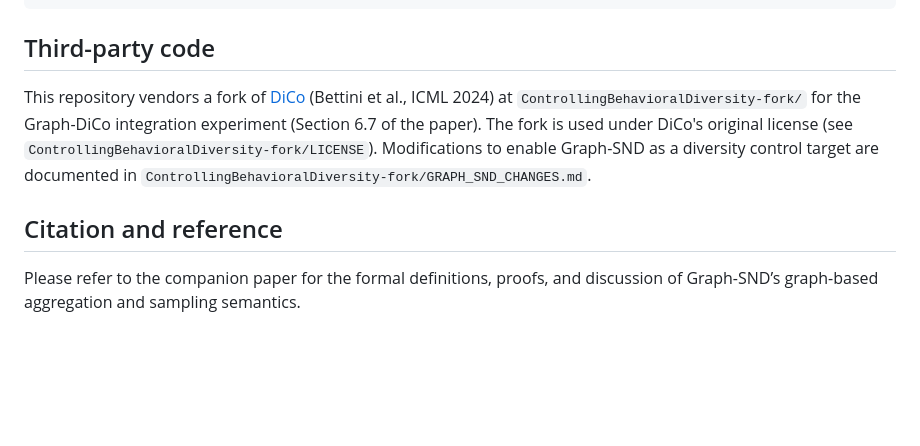
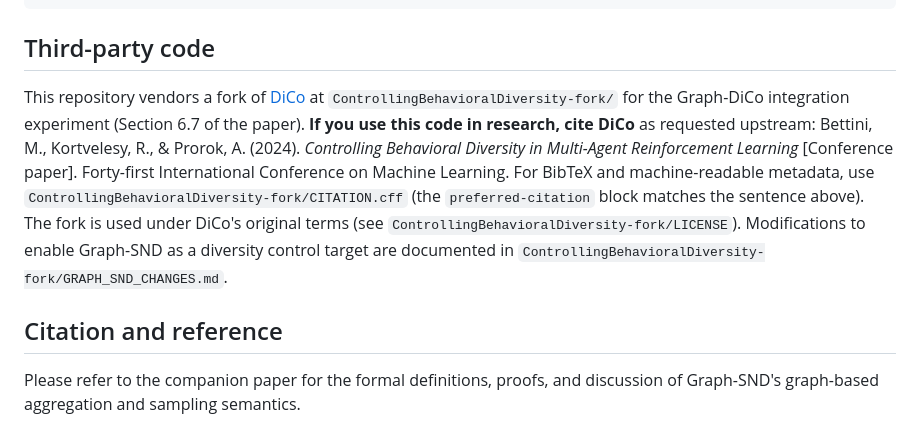
Before and after one commit to codingwithshawnyt/Graph-SND, a Markdown page: README.md, the part around the change. GitHub-like rendering; blank space fills up the shorter version.

Commit message:
README: spell out DiCo citation and point to CITATION.cff
Match upstream preferred citation (Bettini, Kortvelesy, Prorok; ICML 2024)
and direct readers to ControllingBehavioralDiversity-fork/CITATION.cff for
machine-readable metadata.

```diff
--- a/README.md
+++ b/README.md
@@ -169,11 +169,15 @@ The following table summarizes the automated validation of the paper’s theoret
 ## Third-party code
 
 This repository vendors a fork of [DiCo](https://github.com/proroklab/ControllingBehavioralDiversity)
-(Bettini et al., ICML 2024) at `ControllingBehavioralDiversity-fork/` for the Graph-DiCo integration
-experiment (Section 6.7 of the paper). The fork is used under DiCo's original license
-(see `ControllingBehavioralDiversity-fork/LICENSE`). Modifications to enable Graph-SND as a
-diversity control target are documented in `ControllingBehavioralDiversity-fork/GRAPH_SND_CHANGES.md`.
+at `ControllingBehavioralDiversity-fork/` for the Graph-DiCo integration experiment (Section 6.7 of the
+paper). **If you use this code in research, cite DiCo** as requested upstream: Bettini, M.,
+Kortvelesy, R., & Prorok, A. (2024). *Controlling Behavioral Diversity in Multi-Agent Reinforcement
+Learning* [Conference paper]. Forty-first International Conference on Machine Learning. For BibTeX
+and machine-readable metadata, use `ControllingBehavioralDiversity-fork/CITATION.cff` (the
+`preferred-citation` block matches the sentence above). The fork is used under DiCo's original terms
+(see `ControllingBehavioralDiversity-fork/LICENSE`). Modifications to enable Graph-SND as a diversity
+control target are documented in `ControllingBehavioralDiversity-fork/GRAPH_SND_CHANGES.md`.
 
 ## Citation and reference
 
-Please refer to the companion paper for the formal definitions, proofs, and discussion of Graph-SND’s graph-based aggregation and sampling semantics.
+Please refer to the companion paper for the formal definitions, proofs, and discussion of Graph-SND's graph-based aggregation and sampling semantics.
```
